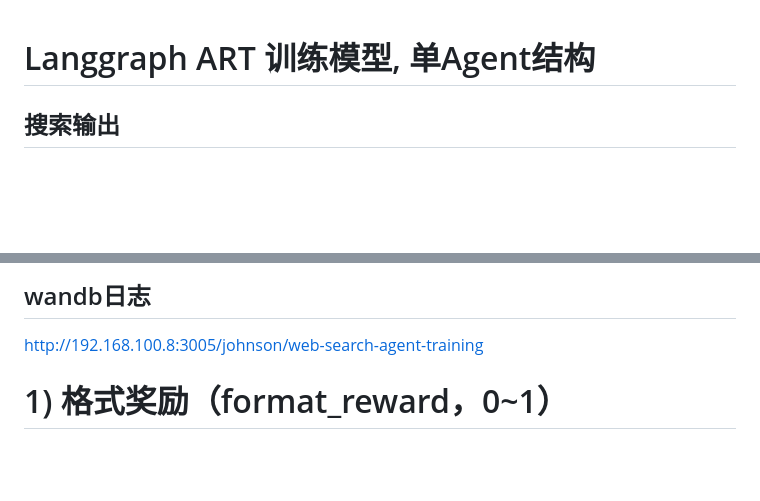
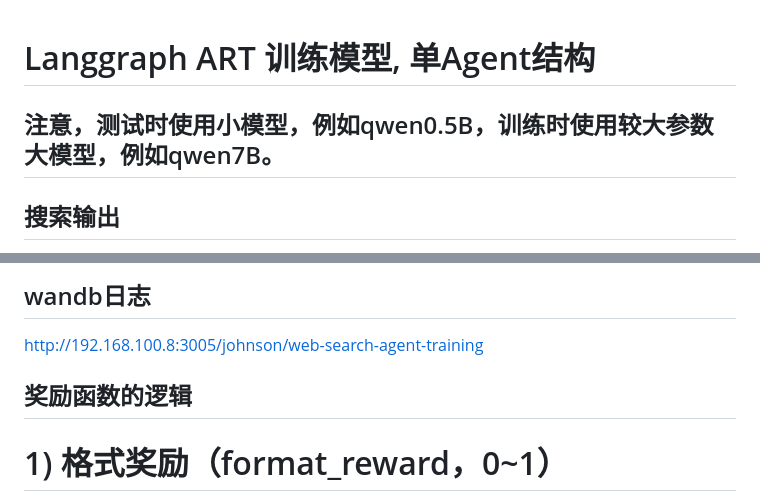
Before and after one commit to johnson7788/RLTrainPPT, a Markdown page: backend/ART_Langgraph_content/README.md, 2 parts joined by grey strips. Drawn GitHub-style; blank space fills up the shorter version.

Commit message:
"文档更新"

```diff
--- a/backend/ART_Langgraph_content/README.md
+++ b/backend/ART_Langgraph_content/README.md
@@ -1,4 +1,6 @@
 # Langgraph ART 训练模型, 单Agent结构
+
+## 注意，测试时使用小模型，例如qwen0.5B，训练时使用较大参数大模型，例如qwen7B。
 
 ## 搜索输出
 WebSearchClient = ZhipuAiClient(api_key="your-api-key")
@@ -36,7 +38,7 @@ ps aux | grep train.py | grep -v grep | awk '{print $2}' | xargs kill -9
 ## wandb日志
 http://192.168.100.8:3005/johnson/web-search-agent-training
 
-
+## 奖励函数的逻辑
 # 1) 格式奖励（format_reward，0~1）
 
 衡量输出是否严格保持原大纲结构并充分填充 text：
```
